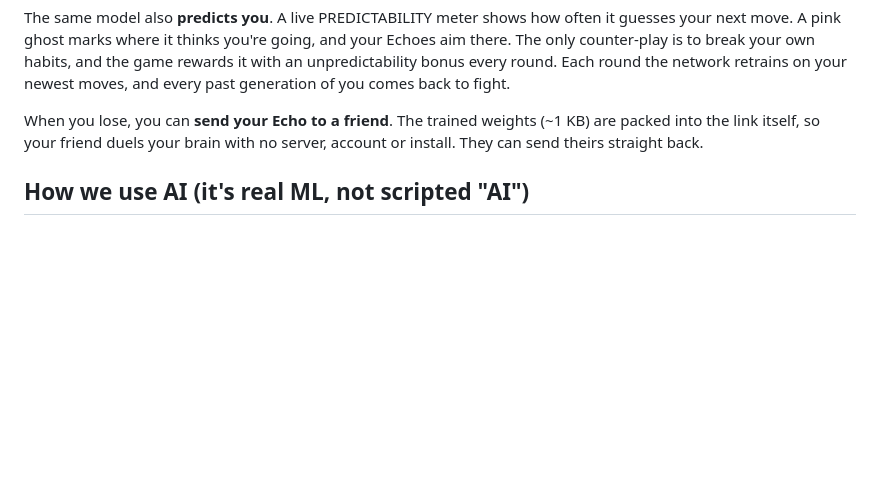
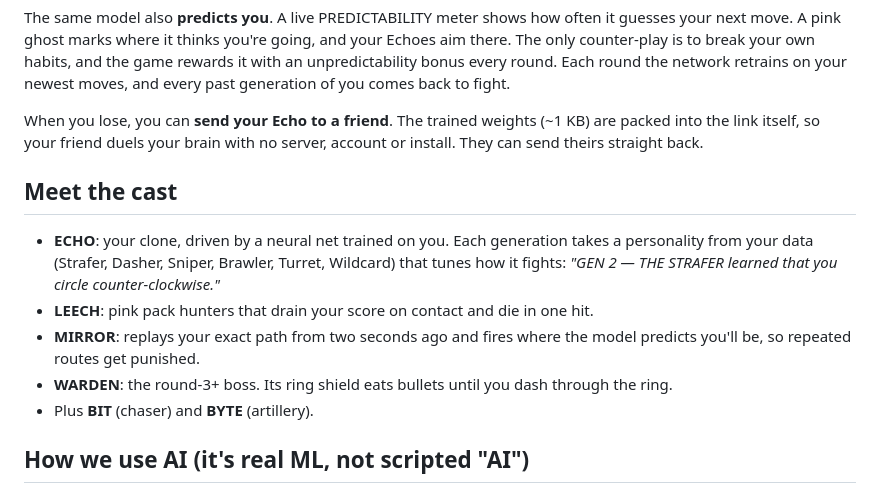
Before and after one commit to 4waiz/Kandas, a Markdown page: SUBMISSION.md, the part around the change. GitHub-like rendering; blank space fills up the shorter version.

```diff
--- a/SUBMISSION.md
+++ b/SUBMISSION.md
@@ -46,6 +46,14 @@ The same model also **predicts you**. A live PREDICTABILITY meter shows how ofte
 
 When you lose, you can **send your Echo to a friend**. The trained weights (~1 KB) are packed into the link itself, so your friend duels your brain with no server, account or install. They can send theirs straight back.
 
+## Meet the cast
+
+- **ECHO**: your clone, driven by a neural net trained on you. Each generation takes a personality from your data (Strafer, Dasher, Sniper, Brawler, Turret, Wildcard) that tunes how it fights: *"GEN 2 — THE STRAFER learned that you circle counter-clockwise."*
+- **LEECH**: pink pack hunters that drain your score on contact and die in one hit.
+- **MIRROR**: replays your exact path from two seconds ago and fires where the model predicts you'll be, so repeated routes get punished.
+- **WARDEN**: the round-3+ boss. Its ring shield eats bullets until you dash through the ring.
+- Plus **BIT** (chaser) and **BYTE** (artillery).
+
 ## How we use AI (it's real ML, not scripted "AI")
 
 - **Behaviour cloning, on-device.** A from-scratch multilayer perceptron (16 → 24 → 24 → 11, 1,283 parameters, tanh, Adam, written in plain JavaScript with no ML library) is trained on the player's own (state → action) pairs.
```
Also changed, not shown: README.md (+13 -0 lines).
